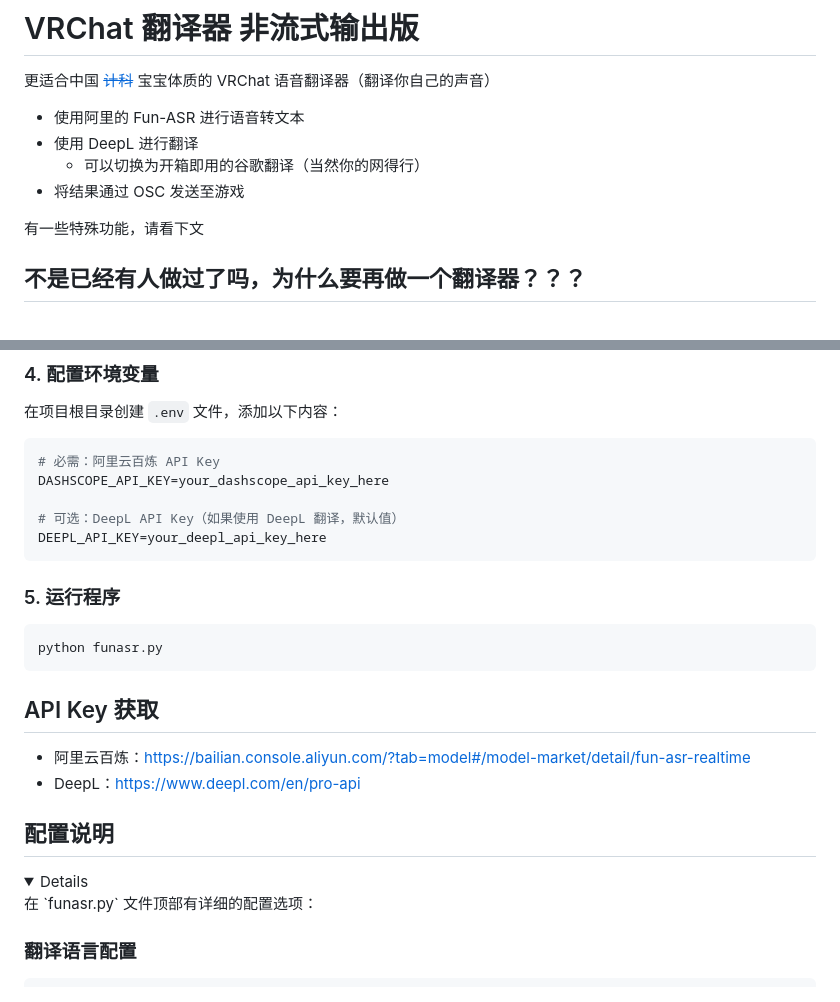
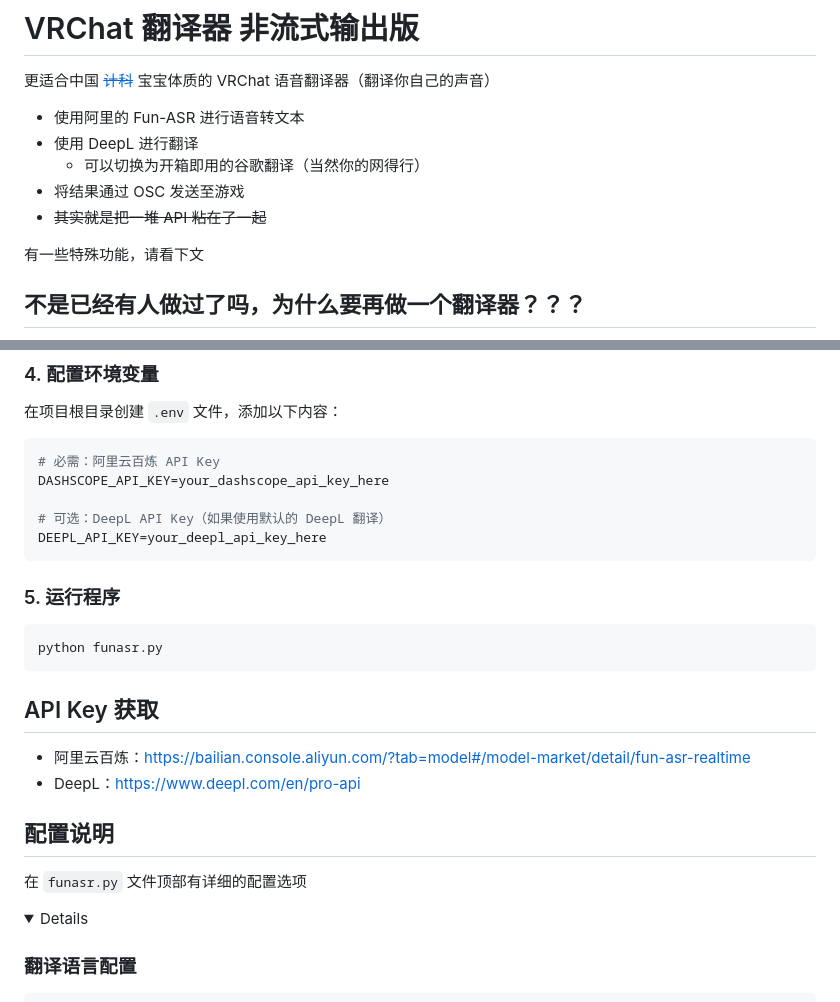
Before and after one commit to febilly/VRChat-Interpretor-CI, a Markdown page: README.md, 2 parts joined by grey strips. Drawn GitHub-style; folded sections open.

````diff
--- a/README.md
+++ b/README.md
@@ -6,6 +6,7 @@
 - 使用 DeepL 进行翻译
     - 可以切换为开箱即用的谷歌翻译（当然你的网得行）
 - 将结果通过 OSC 发送至游戏
+- ~~其实就是把一堆 API 粘在了一起~~
 
 有一些特殊功能，请看下文
 
@@ -98,7 +99,7 @@ pip install -r requirements.txt
 # 必需：阿里云百炼 API Key
 DASHSCOPE_API_KEY=your_dashscope_api_key_here
 
-# 可选：DeepL API Key（如果使用 DeepL 翻译，默认值）
+# 可选：DeepL API Key（如果使用默认的 DeepL 翻译）
 DEEPL_API_KEY=your_deepl_api_key_here
 ```
 
@@ -115,8 +116,9 @@ python funasr.py
 
 ## 配置说明
 
+在 `funasr.py` 文件顶部有详细的配置选项
+
 <details>
-在 `funasr.py` 文件顶部有详细的配置选项：
 
 ### 翻译语言配置
 
````
Also changed, not shown: other parts of README.md (+6 -2 lines).
